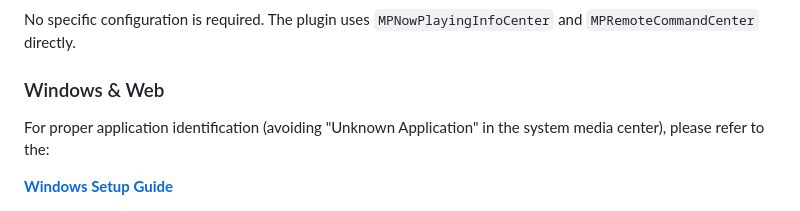
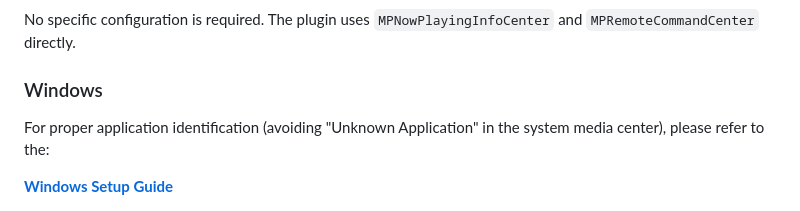
Before and after one commit to wyrindev/flutter-media-session, a Markdown page: README.md, the part around the change. Drawn GitHub-style.

Commit message:
docs: separate Windows and Web configuration sections

```diff
--- a/README.md
+++ b/README.md
@@ -59,7 +59,7 @@ dependencies:
 
 No specific configuration is required. The plugin uses `MPNowPlayingInfoCenter` and `MPRemoteCommandCenter` directly.
 
-### Windows & Web
+### Windows
 
 For proper application identification (avoiding "Unknown Application" in the system media center), please refer to the:
 
```
